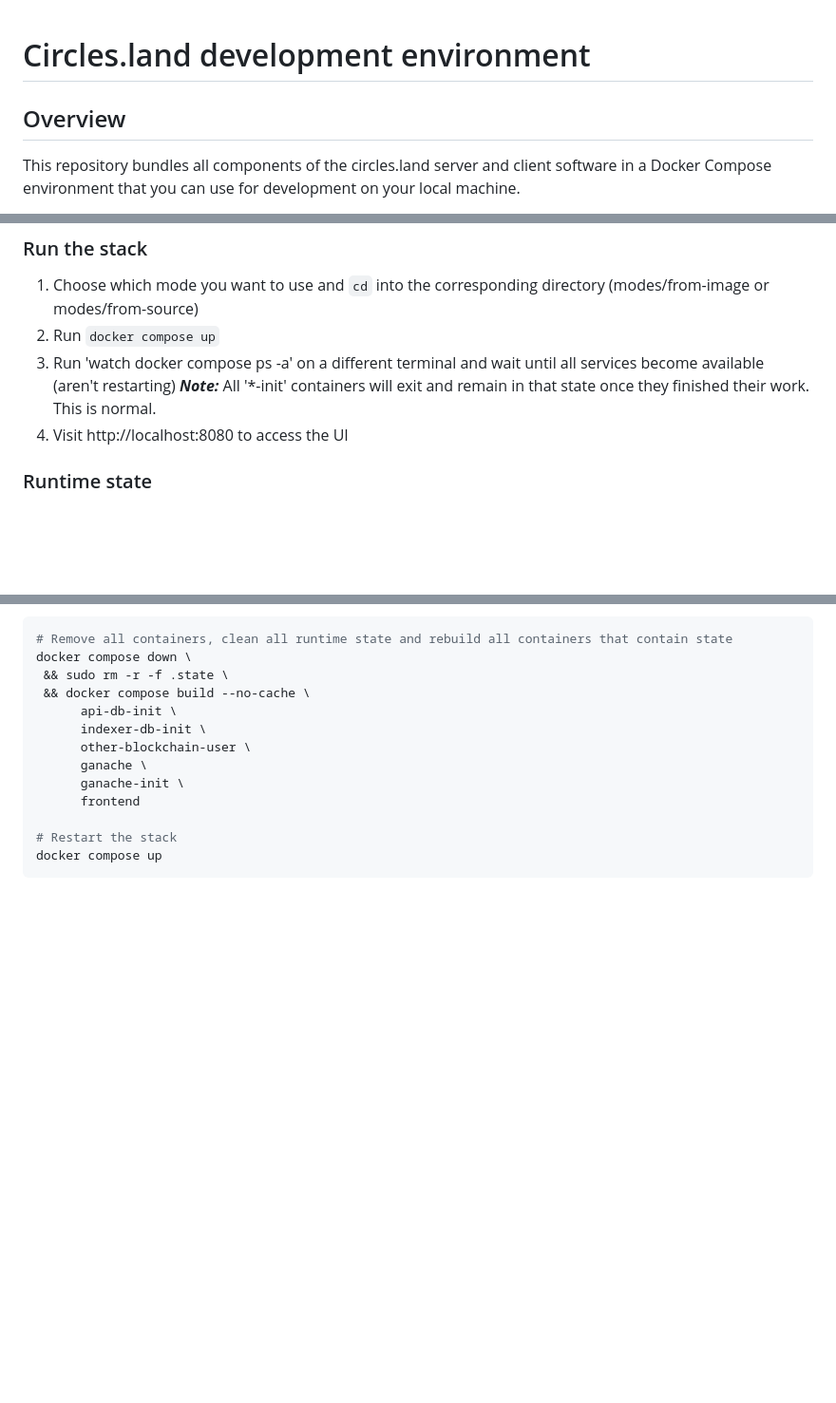
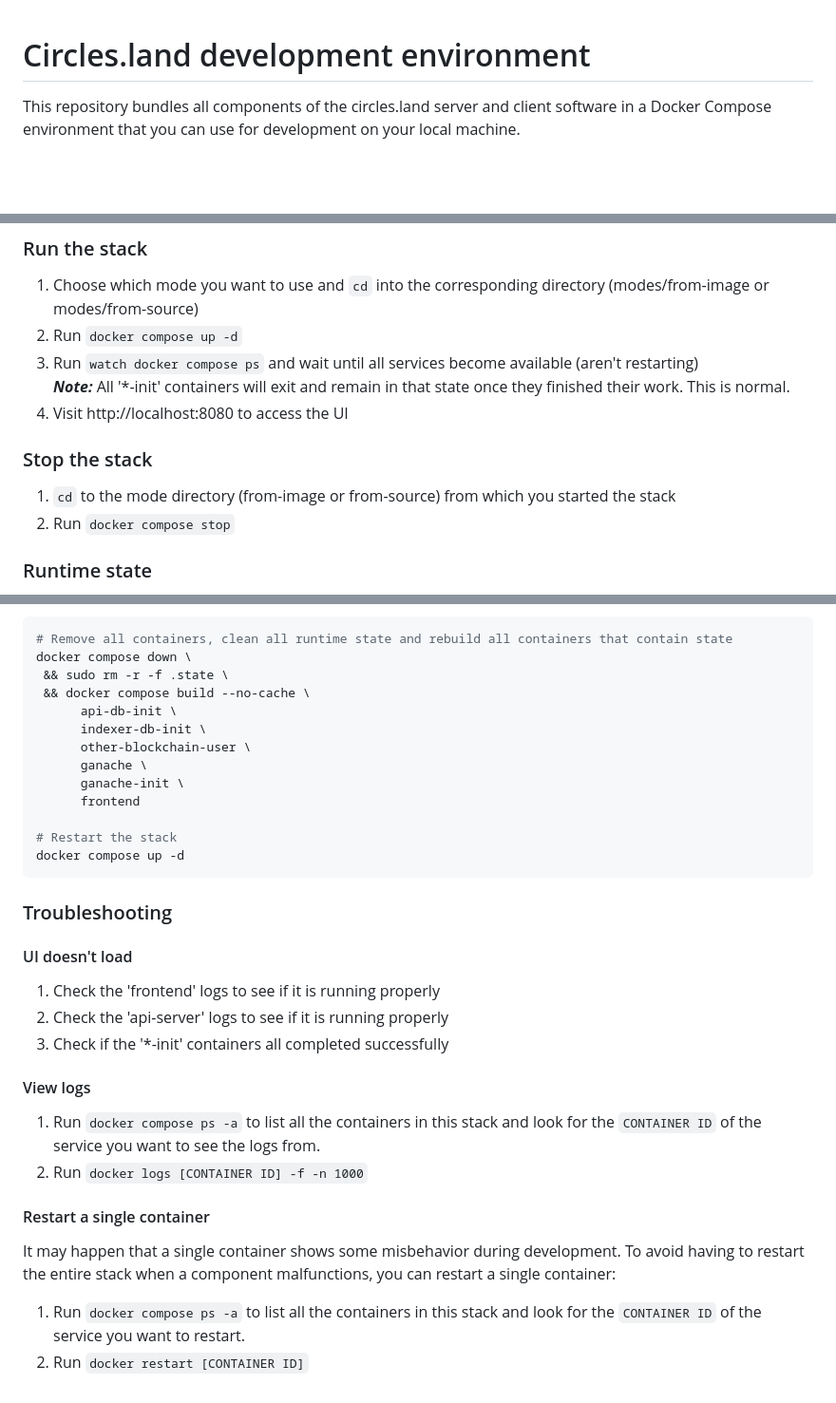
Before and after one commit to CirclesUBI/land-local, a Markdown page: readme.md, 3 parts joined by grey strips. Shown at 95% size. Rendered like a GitHub page; blank space fills up the shorter version.

Commit message:
added a 'troubleshooting' section to the readme

````diff
--- a/readme.md
+++ b/readme.md
@@ -1,5 +1,4 @@
 # Circles.land development environment
-## Overview
 This repository bundles all components of the circles.land server and client software
 in a Docker Compose environment that you can use for development on your local machine.
 
@@ -53,10 +52,14 @@ ___Note:___ This mode assumes you cloned the repos into the following FS-hierarc
 ## Usage
 ### Run the stack
 1. Choose which mode you want to use and `cd` into the corresponding directory (modes/from-image or modes/from-source)
-2. Run `docker compose up`
-3. Run 'watch docker compose ps -a' on a different terminal and wait until all services become available (aren't restarting)
-___Note:___ All '*-init' containers will exit and remain in that state once they finished their work. This is normal.
+2. Run `docker compose up -d`
+3. Run `watch docker compose ps` and wait until all services become available (aren't restarting)
+   ___Note:___ All '*-init' containers will exit and remain in that state once they finished their work. This is normal.
 4. Visit http://localhost:8080 to access the UI
+
+### Stop the stack
+1. `cd` to the mode directory (from-image or from-source) from which you started the stack
+2. Run `docker compose stop`
 
 ### Runtime state
 All volumes are mounted in the `.state` directory of each mode. This means that the state of the setup
@@ -74,5 +77,24 @@ docker compose down \
       frontend
 
 # Restart the stack
-docker compose up
+docker compose up -d
 ```
+
+### Troubleshooting
+#### UI doesn't load
+1. Check the 'frontend' logs to see if it is running properly
+2. Check the 'api-server' logs to see if it is running properly
+3. Check if the '*-init' containers all completed successfully
+
+#### View logs
+1. Run `docker compose ps -a` to list all the containers in this stack and look for the
+   `CONTAINER ID` of the service you want to see the logs from.
+2. Run `docker logs [CONTAINER ID] -f -n 1000`
+
+#### Restart a single container
+It may happen that a single container shows some misbehavior during development.
+To avoid having to restart the entire stack when a component malfunctions, you can restart
+a single container:
+1. Run `docker compose ps -a` to list all the containers in this stack and look for the
+   `CONTAINER ID` of the service you want to restart.
+2. Run `docker restart [CONTAINER ID]`
````
